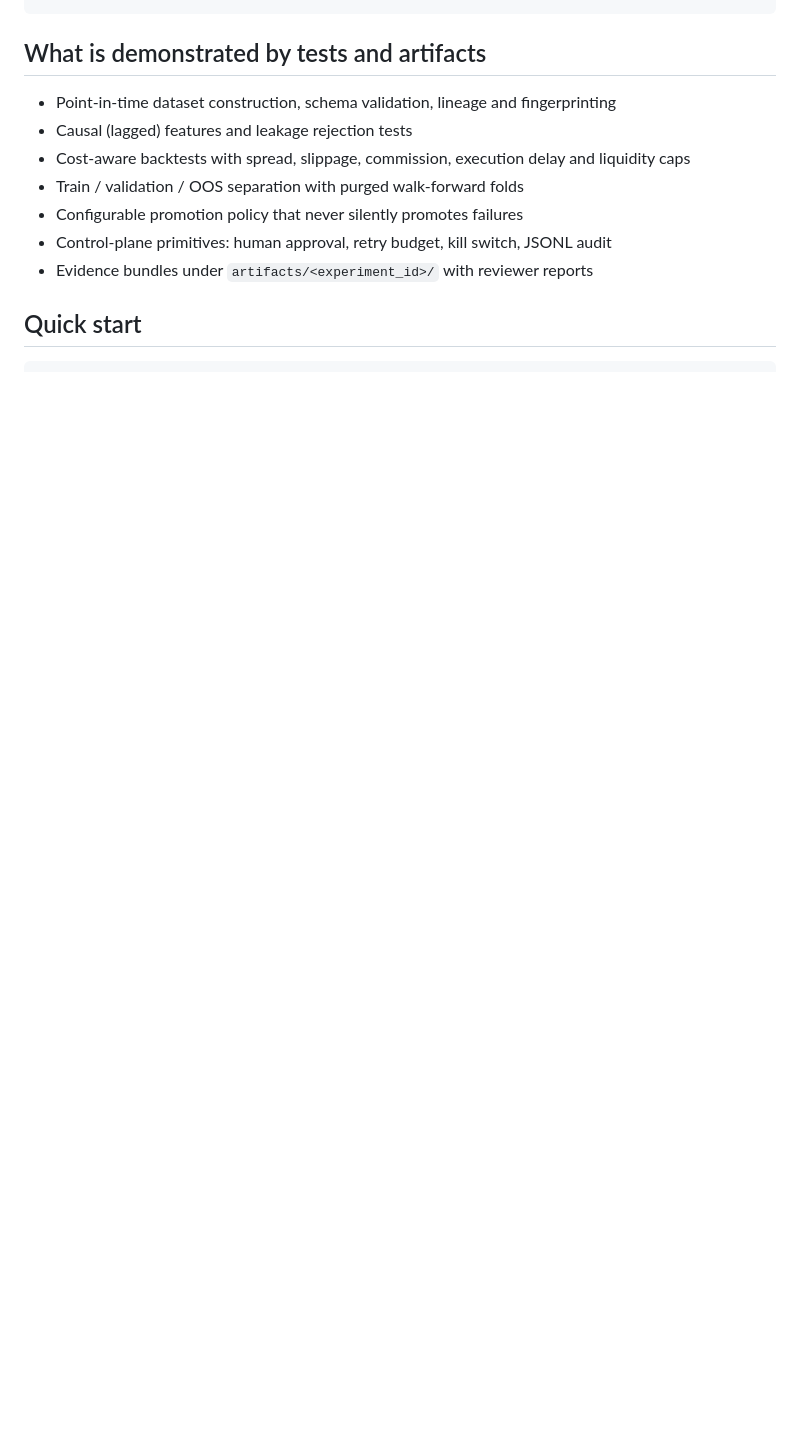
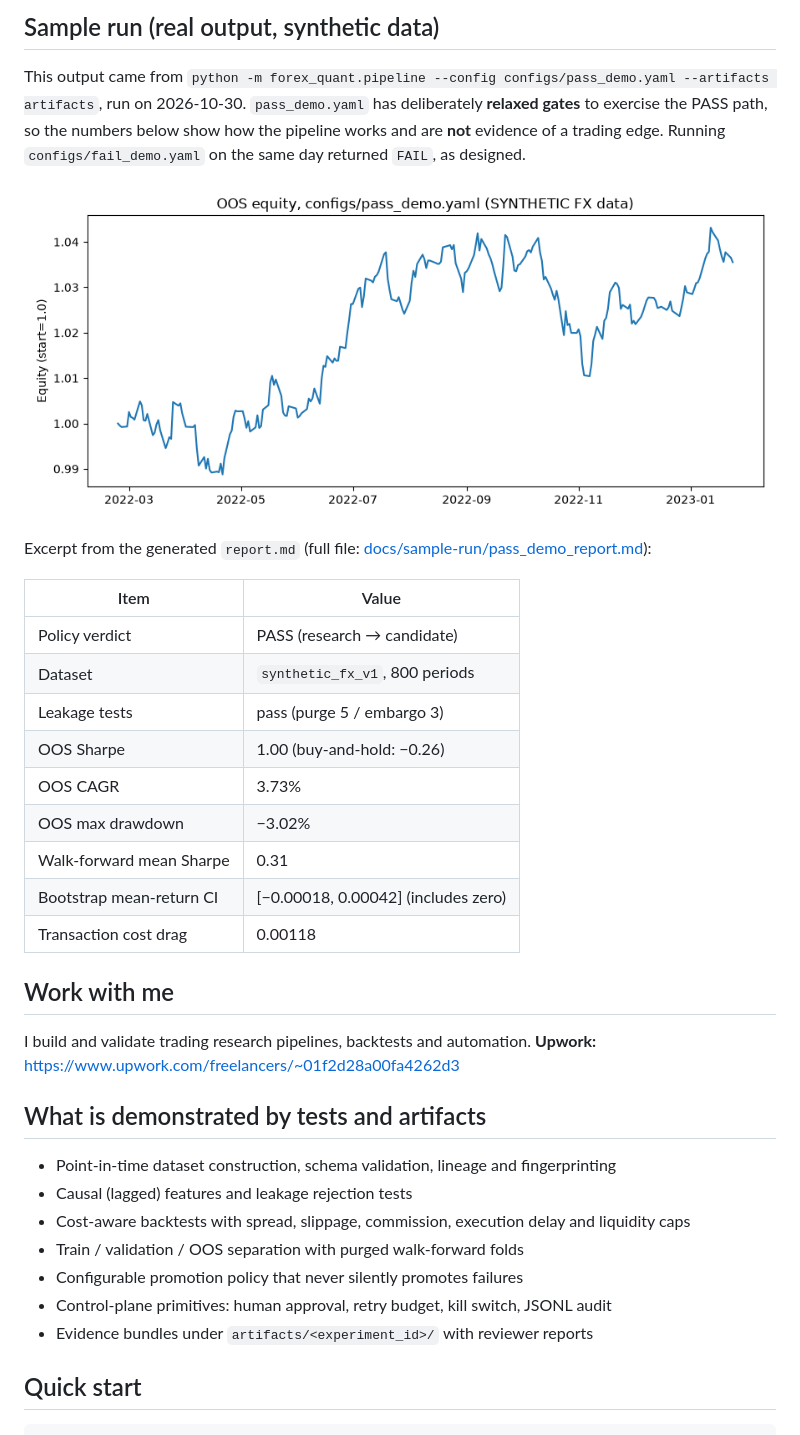
Before and after one commit to Kozphy/ForexTraderWithBloombergAccess-public, a Markdown page: README.md, the part around one of its changes. GitHub-like rendering; pictures changed too: docs/sample-run/pass_demo_equity.png (added); blank space fills up the shorter version.

Commit message:
README: mermaid pipeline, synthetic-data note, real sample run, Upwork link

````diff
--- a/README.md
+++ b/README.md
@@ -36,4 +28,28 @@ Monitoring → Drift → Kill Switch → Audit
 ```
+
+## Sample run (real output, synthetic data)
+
+This output came from `python -m forex_quant.pipeline --config configs/pass_demo.yaml --artifacts artifacts`, run on 2026-10-30. `pass_demo.yaml` has deliberately **relaxed gates** to exercise the PASS path, so the numbers below show how the pipeline works and are **not** evidence of a trading edge. Running `configs/fail_demo.yaml` on the same day returned `FAIL`, as designed.
+
+![OOS equity curve, pass_demo, synthetic data](docs/sample-run/pass_demo_equity.png)
+
+Excerpt from the generated `report.md` (full file: [docs/sample-run/pass_demo_report.md](docs/sample-run/pass_demo_report.md)):
+
+| Item | Value |
+|---|---|
+| Policy verdict | PASS (research → candidate) |
+| Dataset | `synthetic_fx_v1`, 800 periods |
+| Leakage tests | pass (purge 5 / embargo 3) |
+| OOS Sharpe | 1.00 (buy-and-hold: −0.26) |
+| OOS CAGR | 3.73% |
+| OOS max drawdown | −3.02% |
+| Walk-forward mean Sharpe | 0.31 |
+| Bootstrap mean-return CI | [−0.00018, 0.00042] (includes zero) |
+| Transaction cost drag | 0.00118 |
+
+## Work with me
+
+I build and validate trading research pipelines, backtests and automation. **Upwork:** https://www.upwork.com/freelancers/~01f2d28a00fa4262d3
 
 ## What is demonstrated by tests and artifacts
 
````
Also changed, not shown: other parts of README.md (+16 -24 lines), docs/sample-run/pass_demo_report.md (added, +63 -0 lines), 1 other file.
